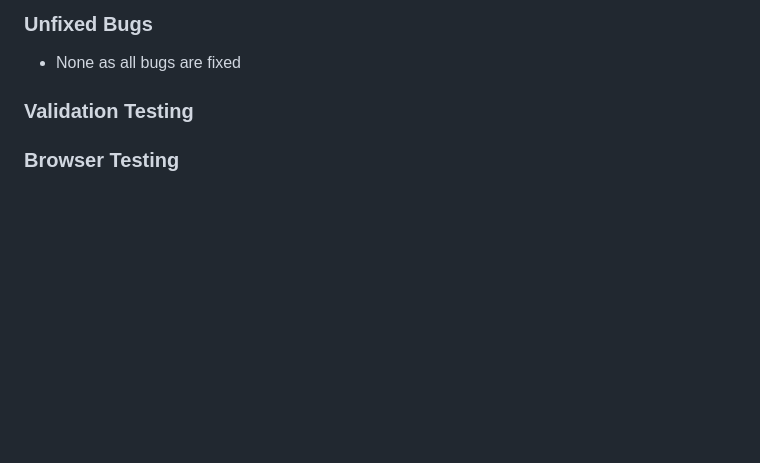
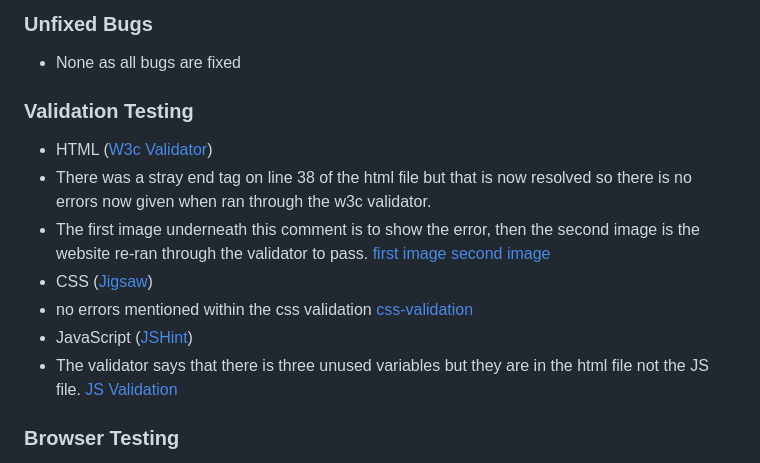
Before and after one commit to creepersguitar/CodeInstitute-Project-2, a Markdown page: README.md, the part around the change. Drawn GitHub-style; blank space fills up the shorter version.

Commit message:
added validation testing and changed any errors if did not pass validation

```diff
--- a/README.md
+++ b/README.md
@@ -60,7 +60,17 @@ The site wants to attract users that want to experience a fun quiz about all thi
 ### Unfixed Bugs
 - None as all bugs are fixed
 ### Validation Testing
-
+- HTML ([W3c Validator](https://validator.w3.org/))
+- There was a stray end tag on line 38 of the html file but that is now resolved so there is no errors now given when ran through the w3c validator.
+- The first image underneath this comment is to show the error, then the second image is the website re-ran through the validator to pass.
+[first image](assets/images/readme_images/htmlVal_errorshown.png)
+[second image]()
+- CSS ([Jigsaw](https://jigsaw.w3.org/css-validator/))
+- no errors mentioned within the css validation
+[css-validation](assets/images/readme_images/cssJigsaw.png)
+- JavaScript ([JSHint](https://jshint.com/))
+- The validator says that there is three unused variables but they are in the html file not the JS file.
+[JS Validation](assets/images/readme_images/jsvalidator.png)
 ### Browser Testing
 
 | Browser | Layout | Functionality | (Table Taken from MariaHochstoeger. The results are my own.)
```
Also changed, not shown: assets/images/readme_images/cssJigsaw.png (added), assets/images/readme_images/htmlVal_errorshown.png (added), assets/images/readme_images/jsvalidator.png (added), 1 other file.
